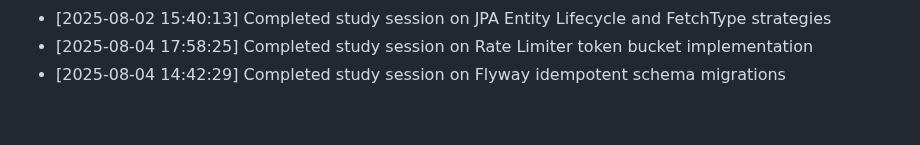
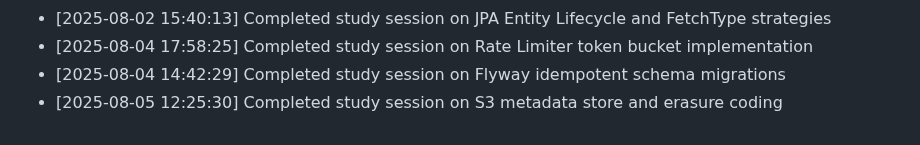
Before and after one commit to sailikhithk/interview-prep-notes, a Markdown page: progress.md, the part around the change. GitHub-like rendering.

Commit message:
docs: compile study notes on s3 metadata store and erasure coding

```diff
--- a/progress.md
+++ b/progress.md
@@ -41,3 +41,4 @@ This log tracks daily study sessions and completed notes.
 * [2025-08-02 15:40:13] Completed study session on JPA Entity Lifecycle and FetchType strategies
 * [2025-08-04 17:58:25] Completed study session on Rate Limiter token bucket implementation
 * [2025-08-04 14:42:29] Completed study session on Flyway idempotent schema migrations
+* [2025-08-05 12:25:30] Completed study session on S3 metadata store and erasure coding
```
